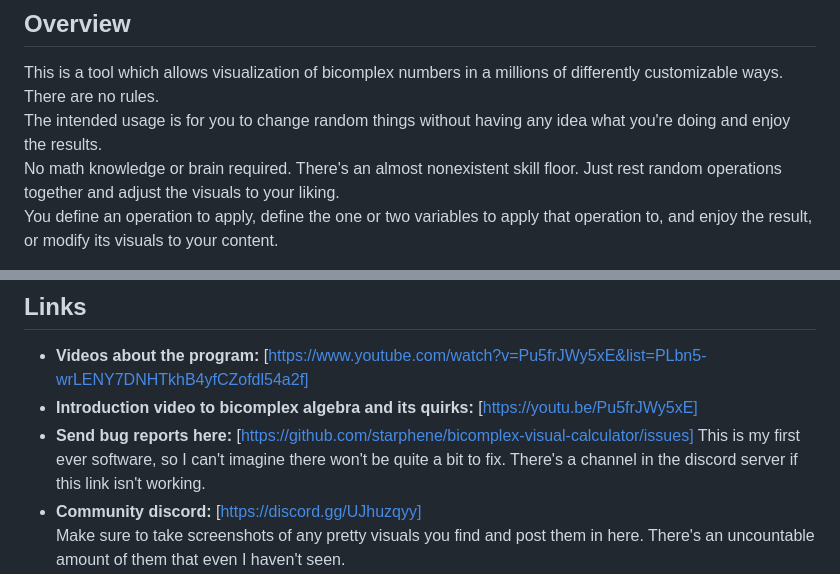
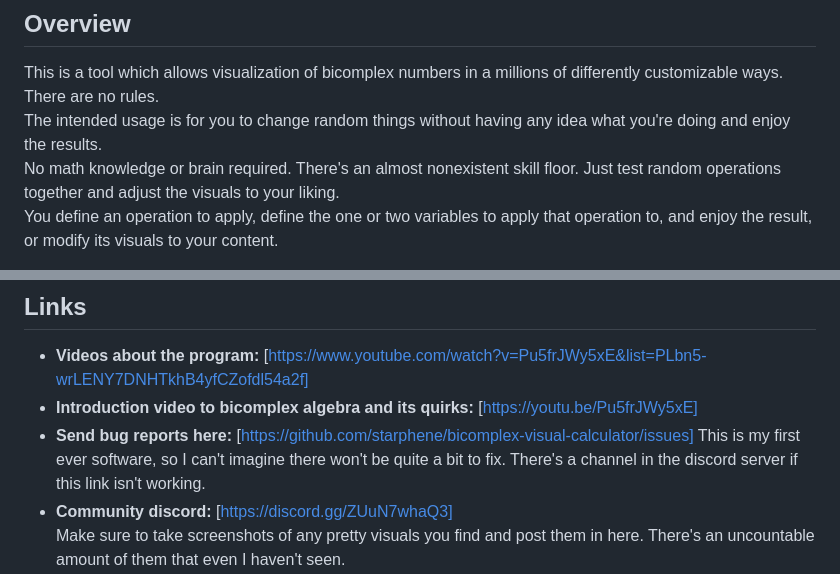
Before and after one commit to starphene/bicomplex-visual-calculator, a Markdown page: README.md, 2 parts joined by grey strips. GitHub-like rendering.

```diff
--- a/README.md
+++ b/README.md
@@ -14,7 +14,7 @@
 
 This is a tool which allows visualization of bicomplex numbers in a millions of differently customizable ways. There are no rules.
 The intended usage is for you to change random things without having any idea what you're doing and enjoy the results.
-No math knowledge or brain required. There's an almost nonexistent skill floor. Just rest random operations together and adjust the visuals to your liking.
+No math knowledge or brain required. There's an almost nonexistent skill floor. Just test random operations together and adjust the visuals to your liking.
 You define an operation to apply, define the one or two variables to apply that operation to, and enjoy the result, or modify its visuals to your content.
 
 For a simple explanation, what happens if we take a 5x5 grid of gaussian integers from -2-2i to 2+2i and visualize it in a beautiful way?
@@ -58,7 +58,7 @@ There's quite a couple advanced features for you to use explained below.
 - **Introduction video to bicomplex algebra and its quirks:** [https://youtu.be/Pu5frJWy5xE]
 - **Send bug reports here:** [https://github.com/starphene/bicomplex-visual-calculator/issues]
 This is my first ever software, so I can't imagine there won't be quite a bit to fix. There's a channel in the discord server if this link isn't working.
-- **Community discord:** [https://discord.gg/UJhuzqyy]
+- **Community discord:** [https://discord.gg/ZUuN7whaQ3]
 Make sure to take screenshots of any pretty visuals you find and post them in here. There's an uncountable amount of them that even I haven't seen.
 - **Support the project on Patreon:** [https://www.patreon.com/c/Starphene]
 Cоnsider suppоrting the prоject's future and оther awesоme prоjects I'll make in the future. I'll never force you tо pay fоr this prоject, but I will аppreciаte every cent.
```
